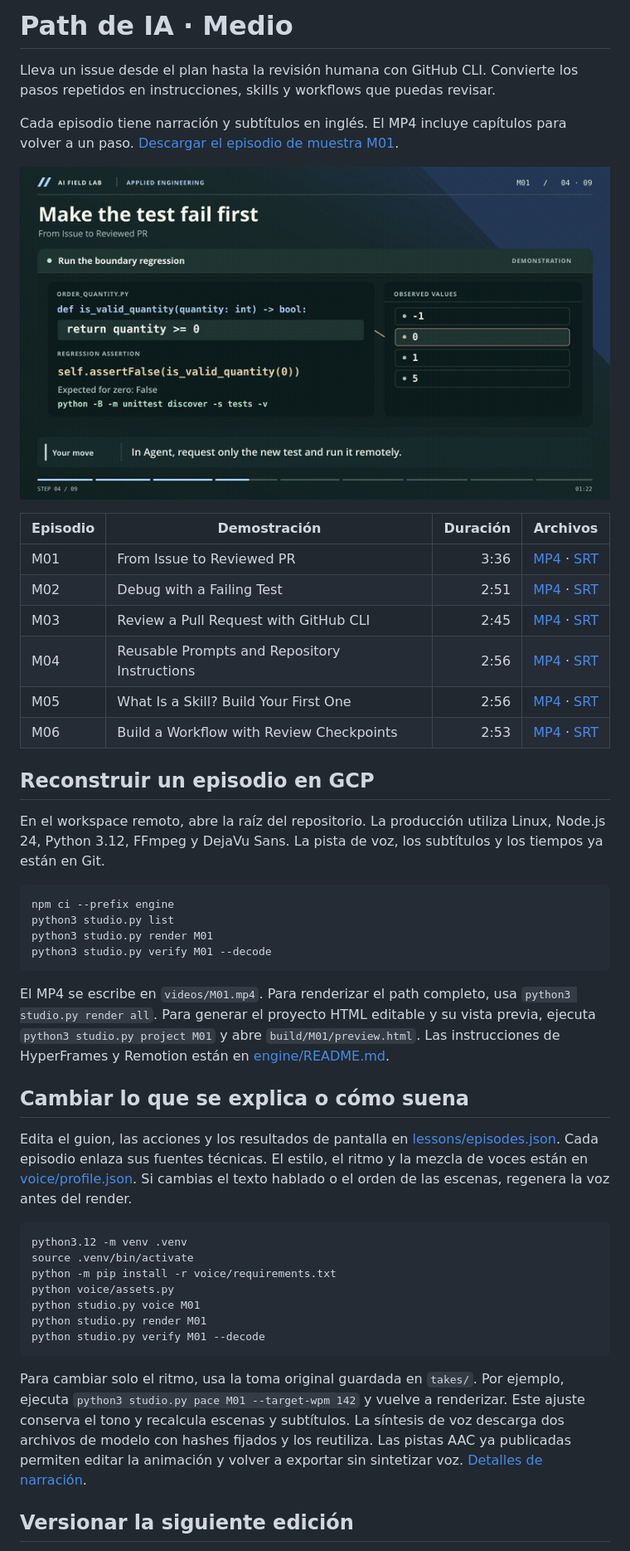
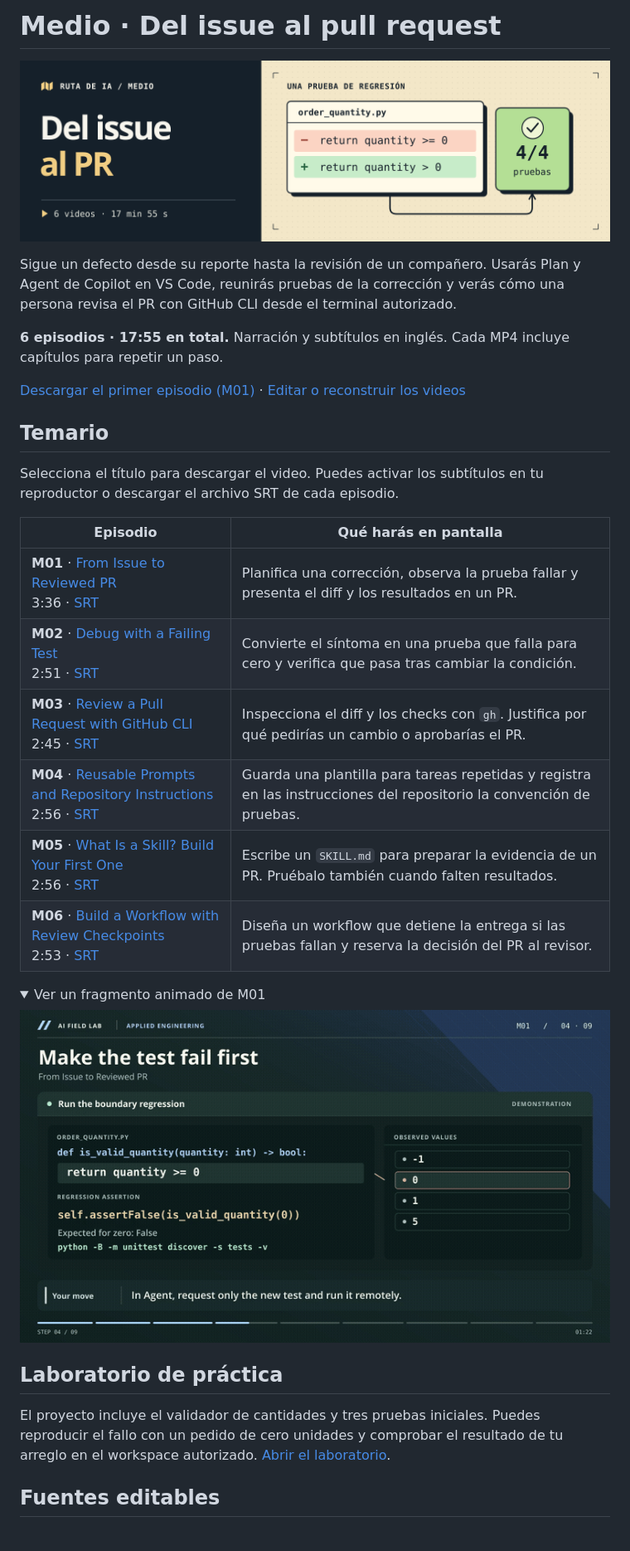
Before and after one commit to Finithe-Phoenix/Path-Level-2-IA, a Markdown page: README.md, the part around one of its changes. Shown at 83% size. Rendered like a GitHub page; pictures changed too: docs/portada.png (added); folded sections open.

Commit message:
Present the curriculum, downloads and production guide for Medio

````diff
--- a/README.md
+++ b/README.md
@@ -1,48 +1,36 @@
-# Path de IA · Medio
+# Medio · Del issue al pull request
 
-Lleva un issue desde el plan hasta la revisión humana con GitHub CLI. Convierte los pasos repetidos en instrucciones, skills y workflows que puedas revisar.
+![Tras cambiar >= por > en el validador, las cuatro pruebas de cantidades pasan.](docs/portada.png)
 
-Cada episodio tiene narración y subtítulos en inglés. El MP4 incluye capítulos para volver a un paso. [Descargar el episodio de muestra M01](https://github.com/Finithe-Phoenix/Path-Level-2-IA/raw/refs/heads/main/videos/M01.mp4).
+Sigue un defecto desde su reporte hasta la revisión de un compañero. Usarás Plan y Agent de Copilot en VS Code, reunirás pruebas de la corrección y verás cómo una persona revisa el PR con GitHub CLI desde el terminal autorizado.
 
-[![Fragmentos del episodio M01](preview.gif)](https://github.com/Finithe-Phoenix/Path-Level-2-IA/raw/refs/heads/main/videos/M01.mp4)
+**6 episodios · 17:55 en total.** Narración y subtítulos en inglés. Cada MP4 incluye capítulos para repetir un paso.
 
-| Episodio | Demostración | Duración | Archivos |
-|---|---|---:|---|
-| M01 | From Issue to Reviewed PR | 3:36 | [MP4](https://github.com/Finithe-Phoenix/Path-Level-2-IA/raw/refs/heads/main/videos/M01.mp4) · [SRT](subtitles/M01.en.srt) |
-| M02 | Debug with a Failing Test | 2:51 | [MP4](https://github.com/Finithe-Phoenix/Path-Level-2-IA/raw/refs/heads/main/videos/M02.mp4) · [SRT](subtitles/M02.en.srt) |
-| M03 | Review a Pull Request with GitHub CLI | 2:45 | [MP4](https://github.com/Finithe-Phoenix/Path-Level-2-IA/raw/refs/heads/main/videos/M03.mp4) · [SRT](subtitles/M03.en.srt) |
-| M04 | Reusable Prompts and Repository Instructions | 2:56 | [MP4](https://github.com/Finithe-Phoenix/Path-Level-2-IA/raw/refs/heads/main/videos/M04.mp4) · [SRT](subtitles/M04.en.srt) |
-| M05 | What Is a Skill? Build Your First One | 2:56 | [MP4](https://github.com/Finithe-Phoenix/Path-Level-2-IA/raw/refs/heads/main/videos/M05.mp4) · [SRT](subtitles/M05.en.srt) |
-| M06 | Build a Workflow with Review Checkpoints | 2:53 | [MP4](https://github.com/Finithe-Phoenix/Path-Level-2-IA/raw/refs/heads/main/videos/M06.mp4) · [SRT](subtitles/M06.en.srt) |
+[Descargar el primer episodio (M01)](https://github.com/Finithe-Phoenix/Path-Level-2-IA/raw/videos-v2.0.0/videos/M01.mp4) · [Editar o reconstruir los videos](PRODUCCION.md)
 
-## Reconstruir un episodio en GCP
+## Temario
 
-En el workspace remoto, abre la raíz del repositorio. La producción utiliza Linux, Node.js 24, Python 3.12, FFmpeg y DejaVu Sans. La pista de voz, los subtítulos y los tiempos ya están en Git.
+Selecciona el título para descargar el video. Puedes activar los subtítulos en tu reproductor o descargar el archivo SRT de cada episodio.
 
-```bash
-npm ci --prefix engine
-python3 studio.py list
-python3 studio.py render M01
-python3 studio.py verify M01 --decode
-```
+| Episodio | Qué harás en pantalla |
+| --- | --- |
+| **M01** · [From Issue to Reviewed PR](https://github.com/Finithe-Phoenix/Path-Level-2-IA/raw/videos-v2.0.0/videos/M01.mp4)<br>3:36 · [SRT](https://github.com/Finithe-Phoenix/Path-Level-2-IA/raw/videos-v2.0.0/subtitles/M01.en.srt) | Planifica una corrección, observa la prueba fallar y presenta el diff y los resultados en un PR. |
+| **M02** · [Debug with a Failing Test](https://github.com/Finithe-Phoenix/Path-Level-2-IA/raw/videos-v2.0.0/videos/M02.mp4)<br>2:51 · [SRT](https://github.com/Finithe-Phoenix/Path-Level-2-IA/raw/videos-v2.0.0/subtitles/M02.en.srt) | Convierte el síntoma en una prueba que falla para cero y verifica que pasa tras cambiar la condición. |
+| **M03** · [Review a Pull Request with GitHub CLI](https://github.com/Finithe-Phoenix/Path-Level-2-IA/raw/videos-v2.0.0/videos/M03.mp4)<br>2:45 · [SRT](https://github.com/Finithe-Phoenix/Path-Level-2-IA/raw/videos-v2.0.0/subtitles/M03.en.srt) | Inspecciona el diff y los checks con `gh`. Justifica por qué pedirías un cambio o aprobarías el PR. |
+| **M04** · [Reusable Prompts and Repository Instructions](https://github.com/Finithe-Phoenix/Path-Level-2-IA/raw/videos-v2.0.0/videos/M04.mp4)<br>2:56 · [SRT](https://github.com/Finithe-Phoenix/Path-Level-2-IA/raw/videos-v2.0.0/subtitles/M04.en.srt) | Guarda una plantilla para tareas repetidas y registra en las instrucciones del repositorio la convención de pruebas. |
+| **M05** · [What Is a Skill? Build Your First One](https://github.com/Finithe-Phoenix/Path-Level-2-IA/raw/videos-v2.0.0/videos/M05.mp4)<br>2:56 · [SRT](https://github.com/Finithe-Phoenix/Path-Level-2-IA/raw/videos-v2.0.0/subtitles/M05.en.srt) | Escribe un `SKILL.md` para preparar la evidencia de un PR. Pruébalo también cuando falten resultados. |
+| **M06** · [Build a Workflow with Review Checkpoints](https://github.com/Finithe-Phoenix/Path-Level-2-IA/raw/videos-v2.0.0/videos/M06.mp4)<br>2:53 · [SRT](https://github.com/Finithe-Phoenix/Path-Level-2-IA/raw/videos-v2.0.0/subtitles/M06.en.srt) | Diseña un workflow que detiene la entrega si las pruebas fallan y reserva la decisión del PR al revisor. |
 
-El MP4 se escribe en `videos/M01.mp4`. Para renderizar el path completo, usa `python3 studio.py render all`. Para generar el proyecto HTML editable y su vista previa, ejecuta `python3 studio.py project M01` y abre `build/M01/preview.html`. Las instrucciones de HyperFrames y Remotion están en [engine/README.md](engine/README.md).
+<details>
+<summary>Ver un fragmento animado de M01</summary>
 
-## Cambiar lo que se explica o cómo suena
+![Fragmento de la demostración M01](preview.gif)
 
-Edita el guion, las acciones y los resultados de pantalla en [lessons/episodes.json](lessons/episodes.json). Cada episodio enlaza sus fuentes técnicas. El estilo, el ritmo y la mezcla de voces están en [voice/profile.json](voice/profile.json). Si cambias el texto hablado o el orden de las escenas, regenera la voz antes del render.
+</details>
 
-```bash
-python3.12 -m venv .venv
-source .venv/bin/activate
-python -m pip install -r voice/requirements.txt
-python voice/assets.py
-python studio.py voice M01
-python studio.py render M01
-python studio.py verify M01 --decode
-```
+## Laboratorio de práctica
 
-Para cambiar solo el ritmo, usa la toma original guardada en `takes/`. Por ejemplo, ejecuta `python3 studio.py pace M01 --target-wpm 142` y vuelve a renderizar. Este ajuste conserva el tono y recalcula escenas y subtítulos. La síntesis de voz descarga dos archivos de modelo con hashes fijados y los reutiliza. Las pistas AAC ya publicadas permiten editar la animación y volver a exportar sin sintetizar voz. [Detalles de narración](voice/README.md).
+El proyecto incluye el validador de cantidades y tres pruebas iniciales. Puedes reproducir el fallo con un pedido de cero unidades y comprobar el resultado de tu arreglo en el workspace autorizado. [Abrir el laboratorio](lab/README.md).
 
-## Versionar la siguiente edición
+## Fuentes editables
 
````
Also changed, not shown: other parts of README.md (+3 -5 lines), AGENTS.md (+1 -1 lines), PRODUCCION.md (added, +81 -0 lines), 1 other file.
